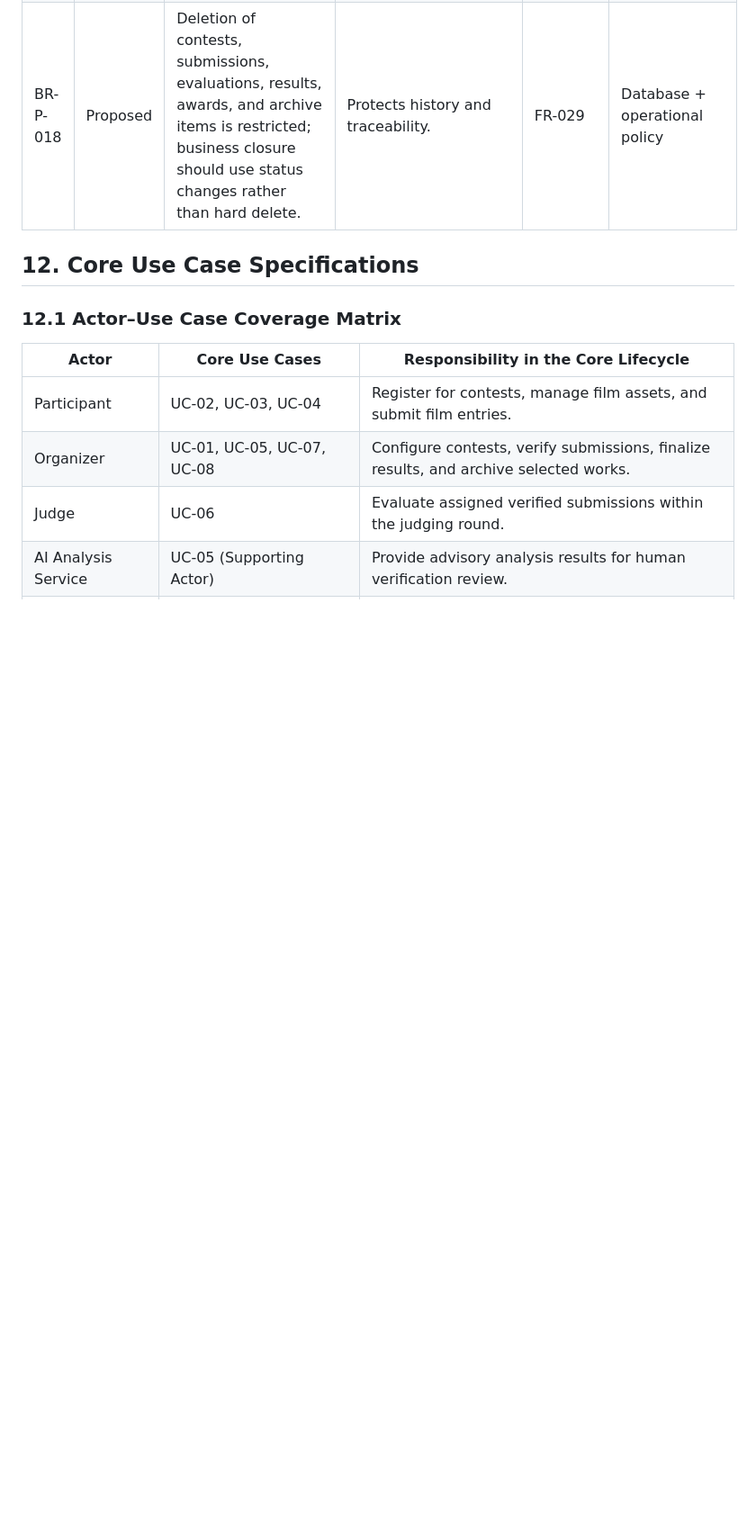
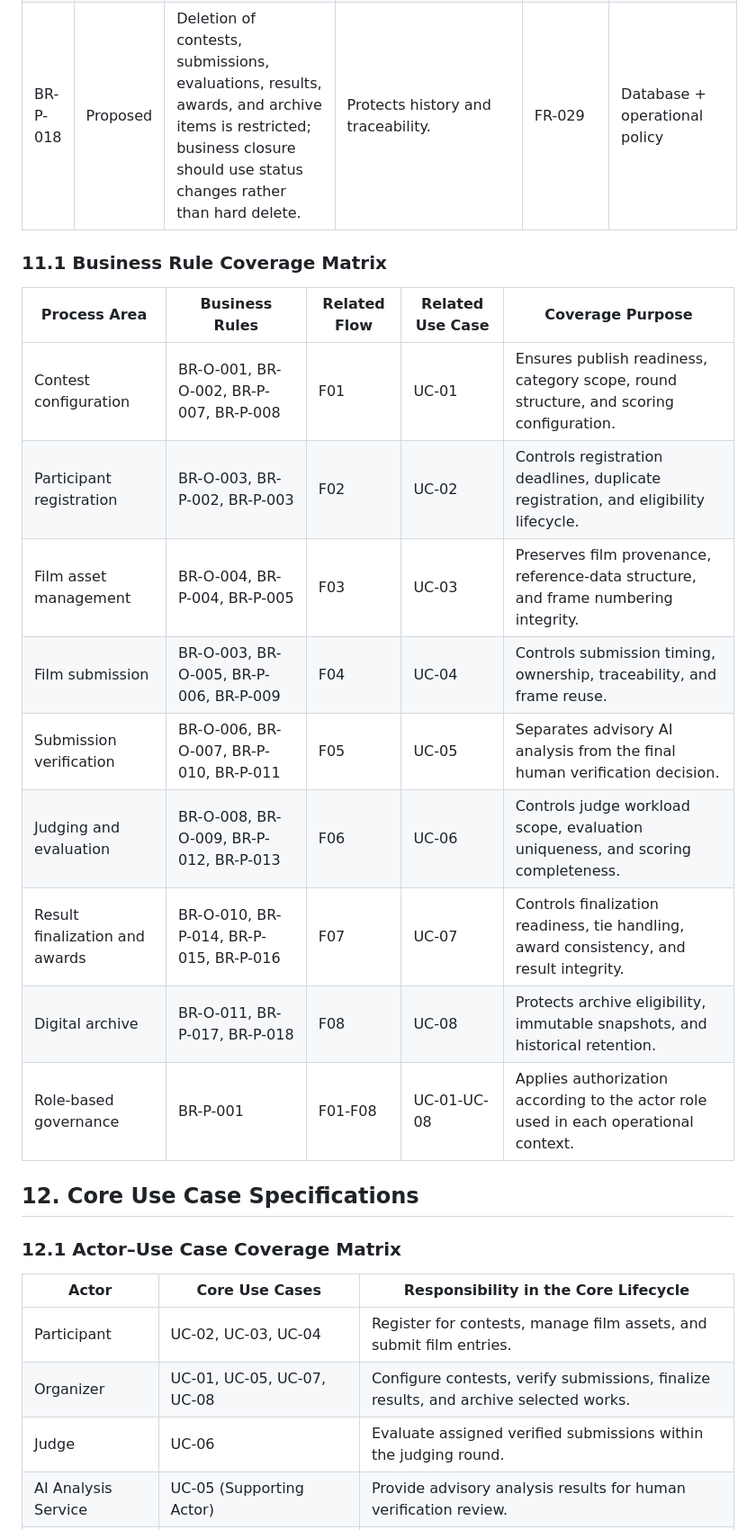
Before and after one commit to hoangnguyen-z/TKCSDL_202, a Markdown page: docs/02_requirement_analysis.md, the part around the change. Shown at 90% size. Drawn GitHub-style; blank space fills up the shorter version.

Commit message:
Add business rule coverage across core flows and use cases

```diff
--- a/docs/02_requirement_analysis.md
+++ b/docs/02_requirement_analysis.md
@@ -430,6 +430,19 @@ Each flow below includes trigger, precondition, main flow, alternatives, outputs
 | BR-P-016 | Proposed | Result finalization is irreversible at the data model level without administrator intervention and audit logging. | Protects publication integrity. | FR-025, FR-027 | Application-design layer + audit |
 | BR-P-017 | Proposed | Archive items store snapshot data rather than only live foreign-key traversal. | Historical integrity must survive future changes. | FR-028 | Database design decision |
 | BR-P-018 | Proposed | Deletion of contests, submissions, evaluations, results, awards, and archive items is restricted; business closure should use status changes rather than hard delete. | Protects history and traceability. | FR-029 | Database + operational policy |
+### 11.1 Business Rule Coverage Matrix
+
+| Process Area | Business Rules | Related Flow | Related Use Case | Coverage Purpose |
+| --- | --- | --- | --- | --- |
+| Contest configuration | BR-O-001, BR-O-002, BR-P-007, BR-P-008 | F01 | UC-01 | Ensures publish readiness, category scope, round structure, and scoring configuration. |
+| Participant registration | BR-O-003, BR-P-002, BR-P-003 | F02 | UC-02 | Controls registration deadlines, duplicate registration, and eligibility lifecycle. |
+| Film asset management | BR-O-004, BR-P-004, BR-P-005 | F03 | UC-03 | Preserves film provenance, reference-data structure, and frame numbering integrity. |
+| Film submission | BR-O-003, BR-O-005, BR-P-006, BR-P-009 | F04 | UC-04 | Controls submission timing, ownership, traceability, and frame reuse. |
+| Submission verification | BR-O-006, BR-O-007, BR-P-010, BR-P-011 | F05 | UC-05 | Separates advisory AI analysis from the final human verification decision. |
+| Judging and evaluation | BR-O-008, BR-O-009, BR-P-012, BR-P-013 | F06 | UC-06 | Controls judge workload scope, evaluation uniqueness, and scoring completeness. |
+| Result finalization and awards | BR-O-010, BR-P-014, BR-P-015, BR-P-016 | F07 | UC-07 | Controls finalization readiness, tie handling, award consistency, and result integrity. |
+| Digital archive | BR-O-011, BR-P-017, BR-P-018 | F08 | UC-08 | Protects archive eligibility, immutable snapshots, and historical retention. |
+| Role-based governance | BR-P-001 | F01-F08 | UC-01-UC-08 | Applies authorization according to the actor role used in each operational context. |
 
 ## 12. Core Use Case Specifications
 ### 12.1 Actor–Use Case Coverage Matrix
```
